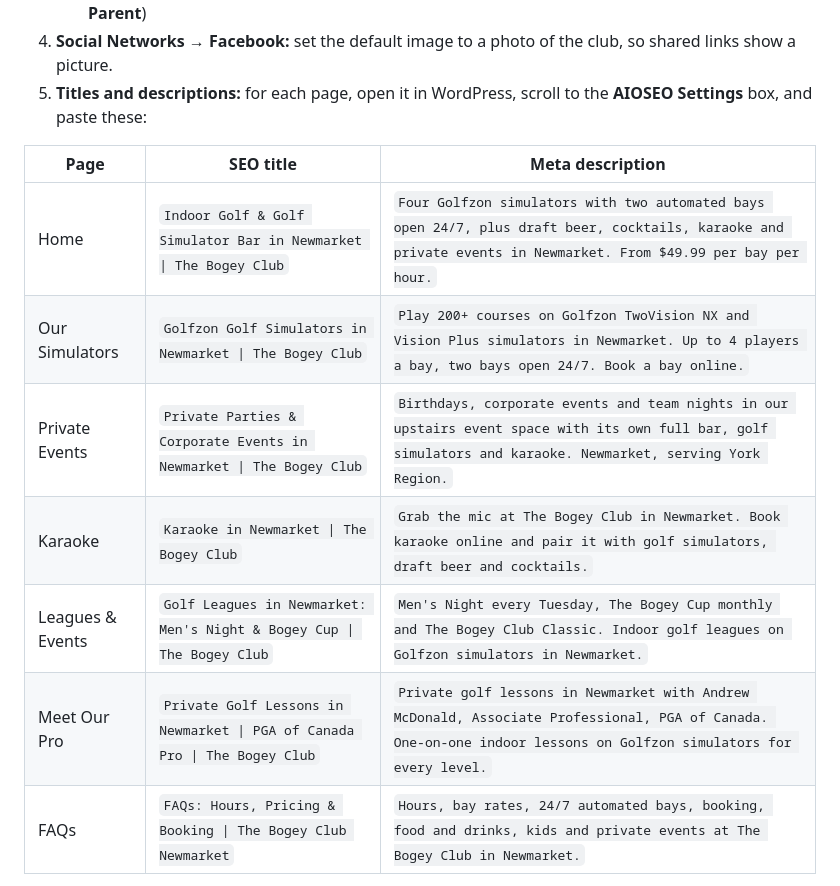
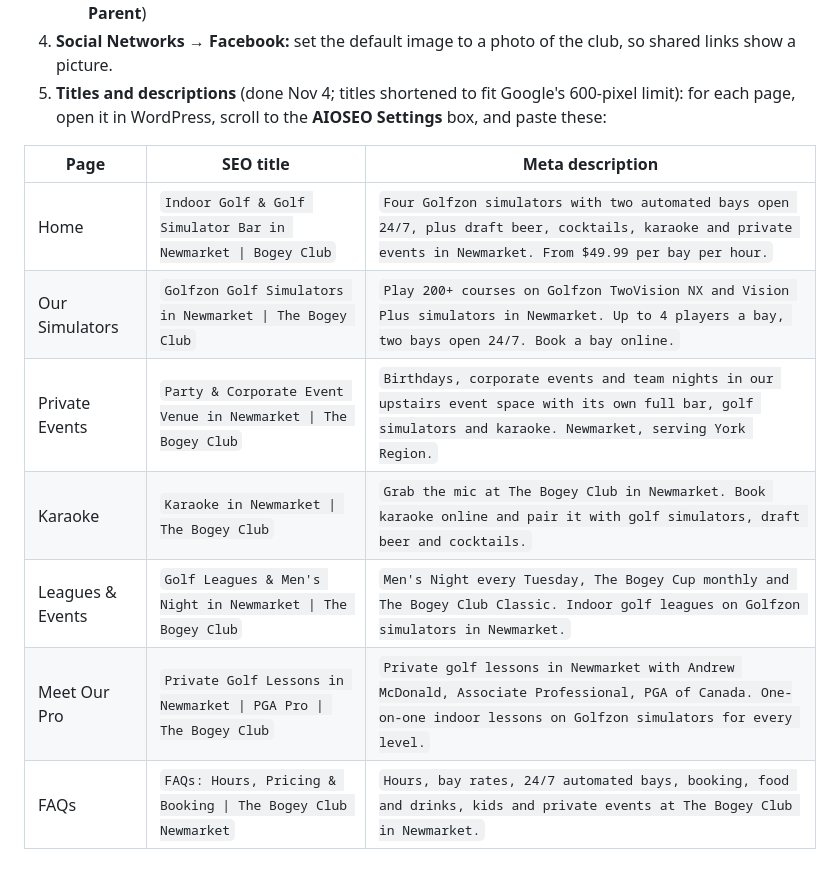
Before and after one commit to camkearley7-beep/Private-Events, a Markdown page: docs/SEO-PLAYBOOK.md, the part around the change. Drawn GitHub-style.

Commit message:
SEO playbook: record the final page titles as entered in AIOSEO
Co-Authored-By: Claude Opus 5.5 <noreply@anthropic.com>
Claude-Session: https://claude.ai/code/session_01BrvpKBukKXMSyWFUeEFFxb

```diff
--- a/docs/SEO-PLAYBOOK.md
+++ b/docs/SEO-PLAYBOOK.md
@@ -52,16 +52,16 @@ Activate it: **Plugins → All in One SEO → Activate**. Then:
    - the About Us page, while it's unpublished
    - attachment pages (Search Appearance → Media → Redirect attachment URLs → **Attachment Parent**)
 4. **Social Networks → Facebook:** set the default image to a photo of the club, so shared links show a picture.
-5. **Titles and descriptions:** for each page, open it in WordPress, scroll to the **AIOSEO Settings** box, and paste these:
+5. **Titles and descriptions** (done Nov 4; titles shortened to fit Google's 600-pixel limit): for each page, open it in WordPress, scroll to the **AIOSEO Settings** box, and paste these:
 
 | Page | SEO title | Meta description |
 | --- | --- | --- |
-| Home | `Indoor Golf & Golf Simulator Bar in Newmarket \| The Bogey Club` | `Four Golfzon simulators with two automated bays open 24/7, plus draft beer, cocktails, karaoke and private events in Newmarket. From $49.99 per bay per hour.` |
+| Home | `Indoor Golf & Golf Simulator Bar in Newmarket \| Bogey Club` | `Four Golfzon simulators with two automated bays open 24/7, plus draft beer, cocktails, karaoke and private events in Newmarket. From $49.99 per bay per hour.` |
 | Our Simulators | `Golfzon Golf Simulators in Newmarket \| The Bogey Club` | `Play 200+ courses on Golfzon TwoVision NX and Vision Plus simulators in Newmarket. Up to 4 players a bay, two bays open 24/7. Book a bay online.` |
-| Private Events | `Private Parties & Corporate Events in Newmarket \| The Bogey Club` | `Birthdays, corporate events and team nights in our upstairs event space with its own full bar, golf simulators and karaoke. Newmarket, serving York Region.` |
+| Private Events | `Party & Corporate Event Venue in Newmarket \| The Bogey Club` | `Birthdays, corporate events and team nights in our upstairs event space with its own full bar, golf simulators and karaoke. Newmarket, serving York Region.` |
 | Karaoke | `Karaoke in Newmarket \| The Bogey Club` | `Grab the mic at The Bogey Club in Newmarket. Book karaoke online and pair it with golf simulators, draft beer and cocktails.` |
-| Leagues & Events | `Golf Leagues in Newmarket: Men's Night & Bogey Cup \| The Bogey Club` | `Men's Night every Tuesday, The Bogey Cup monthly and The Bogey Club Classic. Indoor golf leagues on Golfzon simulators in Newmarket.` |
-| Meet Our Pro | `Private Golf Lessons in Newmarket \| PGA of Canada Pro \| The Bogey Club` | `Private golf lessons in Newmarket with Andrew McDonald, Associate Professional, PGA of Canada. One-on-one indoor lessons on Golfzon simulators for every level.` |
+| Leagues & Events | `Golf Leagues & Men's Night in Newmarket \| The Bogey Club` | `Men's Night every Tuesday, The Bogey Cup monthly and The Bogey Club Classic. Indoor golf leagues on Golfzon simulators in Newmarket.` |
+| Meet Our Pro | `Private Golf Lessons in Newmarket \| PGA Pro \| The Bogey Club` | `Private golf lessons in Newmarket with Andrew McDonald, Associate Professional, PGA of Canada. One-on-one indoor lessons on Golfzon simulators for every level.` |
 | FAQs | `FAQs: Hours, Pricing & Booking \| The Bogey Club Newmarket` | `Hours, bay rates, 24/7 automated bays, booking, food and drinks, kids and private events at The Bogey Club in Newmarket.` |
 
 The Karaoke description only says what is already on the site. Add specifics (rooms, group size, prices) once confirmed.
```
